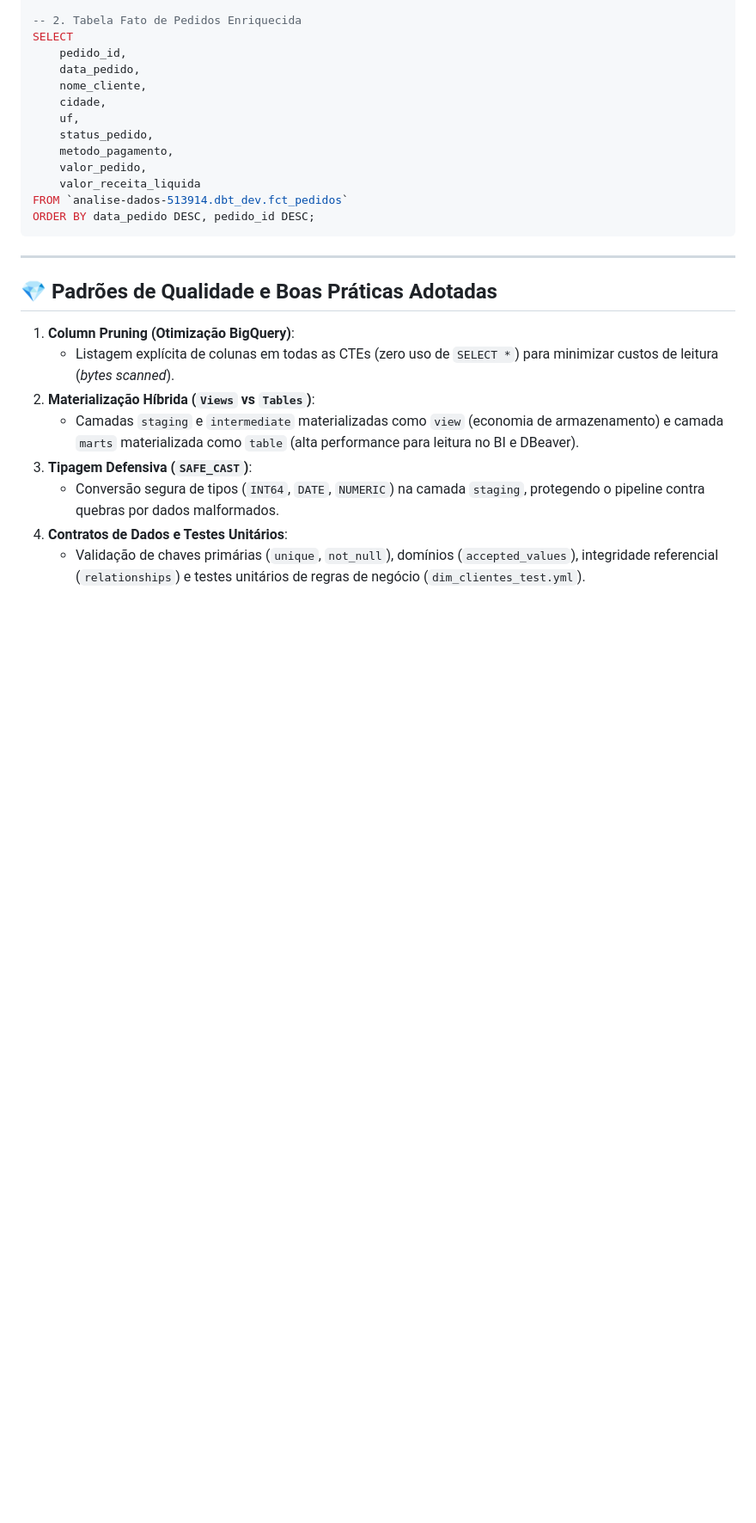
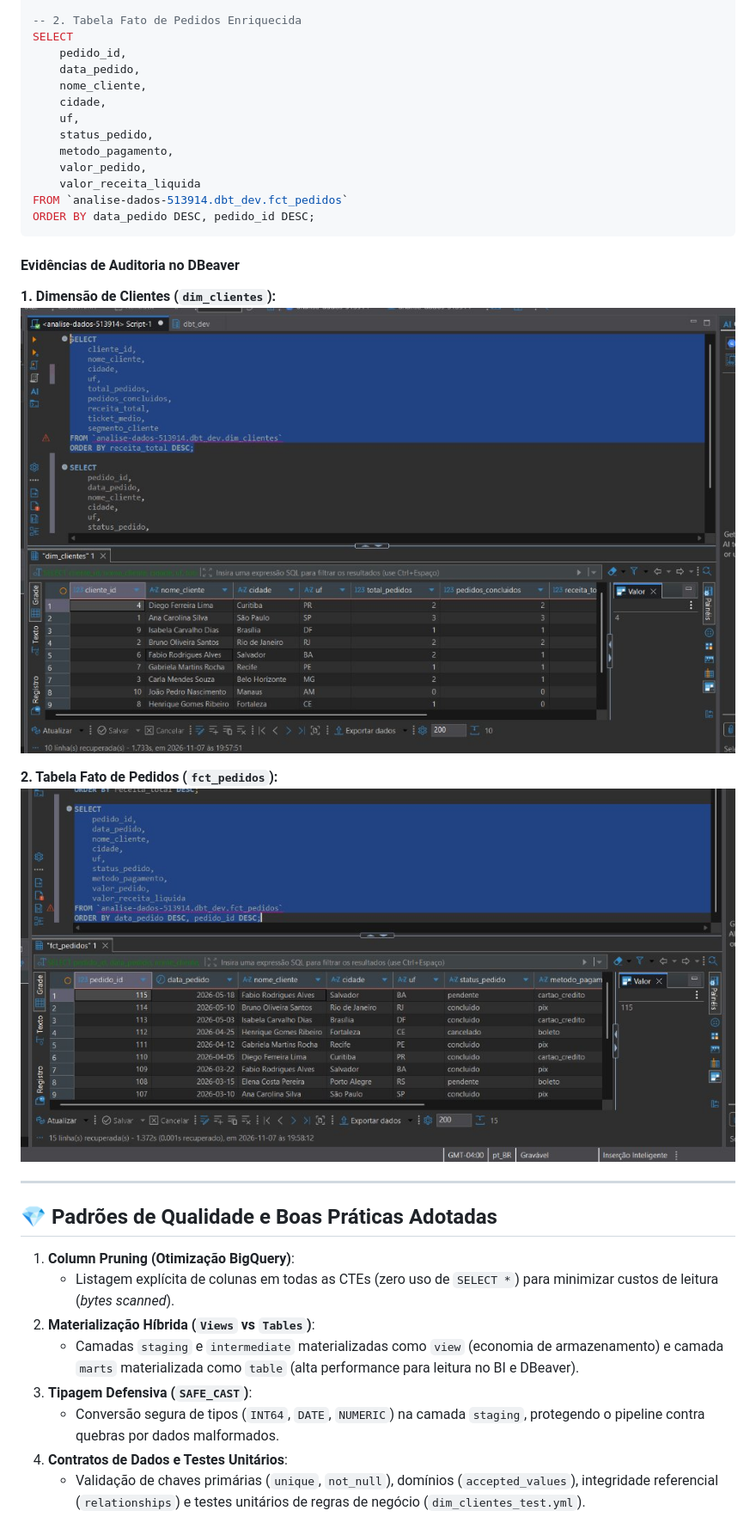
Before and after one commit to kennedy1993/dbt-exemplo, a Markdown page: README.md, the part around one of its changes. Shown at 86% size. Rendered like a GitHub page; pictures changed too: assets/dbeaver_dim_clientes.jpg (added), assets/dbeaver_fct_pedidos.jpg (added); blank space fills up the shorter version.

````diff
--- a/README.md
+++ b/README.md
@@ -368,6 +376,14 @@ SELECT
 FROM `analise-dados-513914.dbt_dev.fct_pedidos`
 ORDER BY data_pedido DESC, pedido_id DESC;
 ```
+
+#### Evidências de Auditoria no DBeaver
+
+**1. Dimensão de Clientes (`dim_clientes`):**
+![Resultado dim_clientes no DBeaver](./assets/dbeaver_dim_clientes.jpg)
+
+**2. Tabela Fato de Pedidos (`fct_pedidos`):**
+![Resultado fct_pedidos no DBeaver](./assets/dbeaver_fct_pedidos.jpg)
 
 ---
 
````
Also changed, not shown: other parts of README.md (+9 -1 lines), dbt_exemplo/README.md (+42 -11 lines), assets/lineage_graph.png (added).
